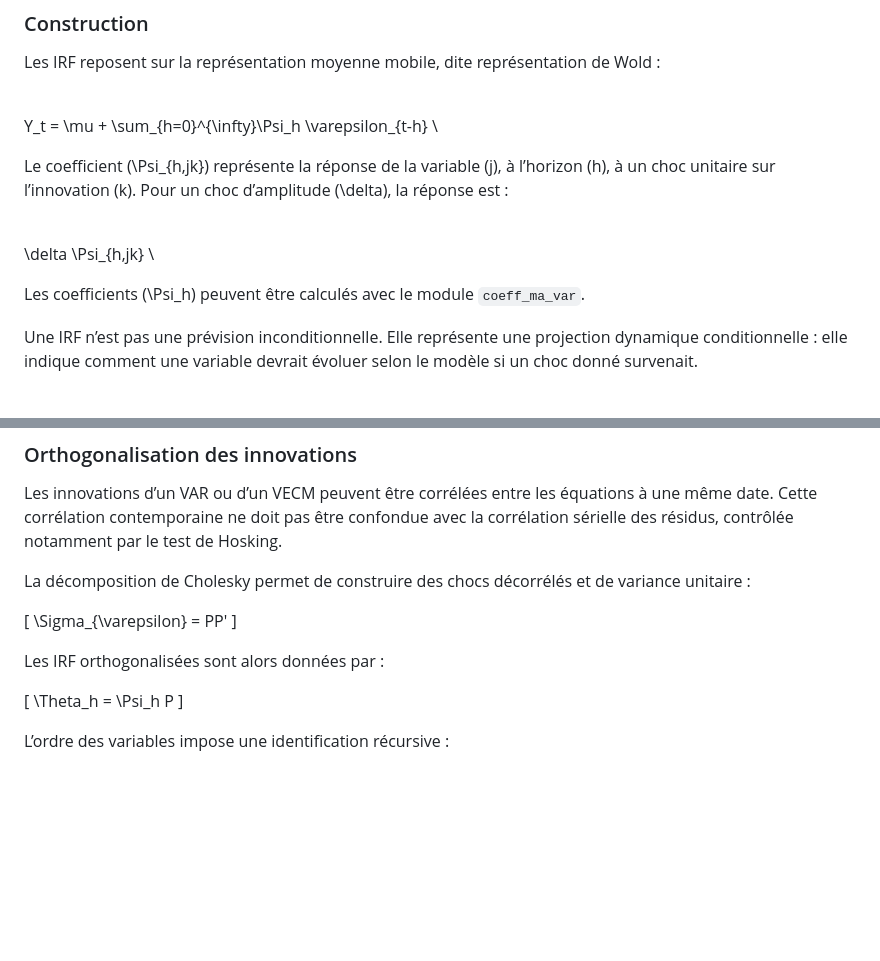
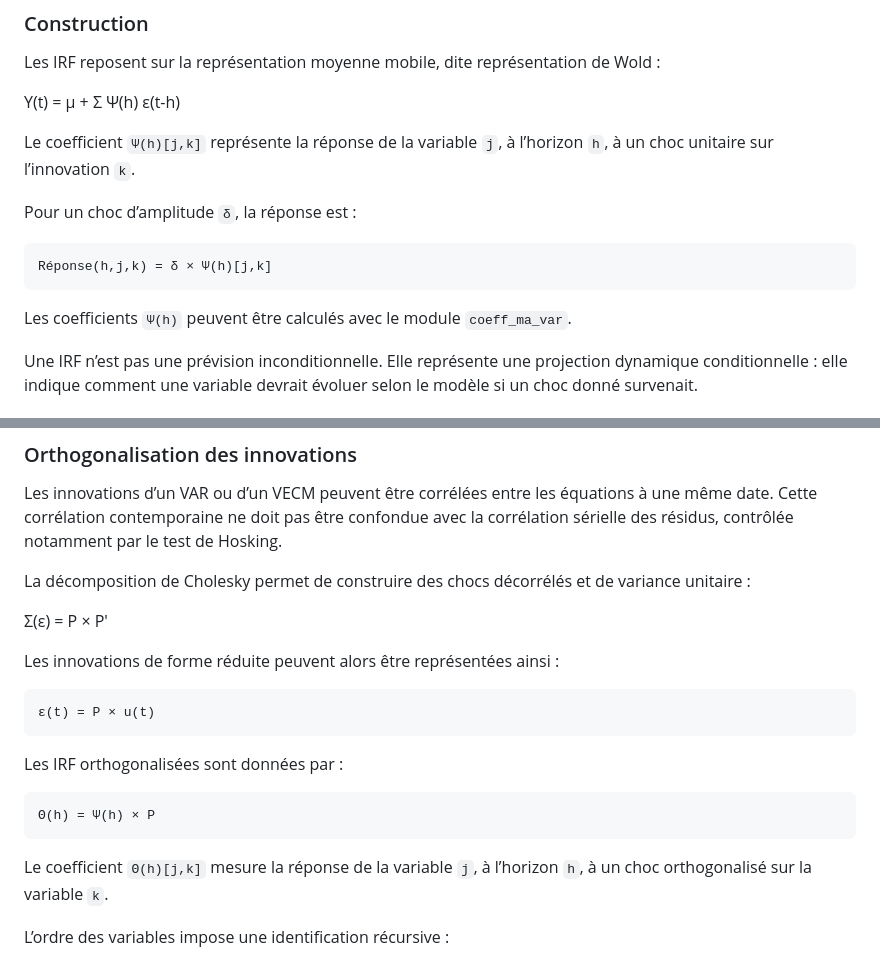
Before and after one commit to alexandreberlia/mod_corr_swisslife, a Markdown page: README.md, 2 parts joined by grey strips. GitHub-like rendering; blank space fills up the shorter version.

```diff
--- a/README.md
+++ b/README.md
@@ -1773,17 +1773,16 @@ Les fonctions de réponse impulsionnelle, ou **IRF**, mesurent la réaction dyna
 
 Les IRF reposent sur la représentation moyenne mobile, dite représentation de Wold :
 
-\
-Y_t = \mu + \sum_{h=0}^{\infty}\Psi_h \varepsilon_{t-h}
-\
-
-Le coefficient \(\Psi_{h,jk}\) représente la réponse de la variable \(j\), à l’horizon \(h\), à un choc unitaire sur l’innovation \(k\). Pour un choc d’amplitude \(\delta\), la réponse est :
-
-\
-\delta \Psi_{h,jk}
-\
-
-Les coefficients \(\Psi_h\) peuvent être calculés avec le module `coeff_ma_var`.
+
+  Y(t) = μ + Σ Ψ(h) ε(t-h)
+
+Le coefficient `Ψ(h)[j,k]` représente la réponse de la variable `j`, à l’horizon `h`, à un choc unitaire sur l’innovation `k`.
+
+Pour un choc d’amplitude `δ`, la réponse est :
+
+    Réponse(h,j,k) = δ × Ψ(h)[j,k]
+
+Les coefficients `Ψ(h)` peuvent être calculés avec le module `coeff_ma_var`.
 
 Une IRF n’est pas une prévision inconditionnelle. Elle représente une projection dynamique conditionnelle : elle indique comment une variable devrait évoluer selon le modèle si un choc donné survenait.
 
@@ -1797,15 +1796,18 @@ Les innovations d’un VAR ou d’un VECM peuvent être corrélées entre les é
 
 La décomposition de Cholesky permet de construire des chocs décorrélés et de variance unitaire :
 
-\[
-\Sigma_{\varepsilon} = PP'
-\]
-
-Les IRF orthogonalisées sont alors données par :
-
-\[
-\Theta_h = \Psi_h P
-\]
+
+Σ(ε) = P × P'
+
+Les innovations de forme réduite peuvent alors être représentées ainsi :
+
+    ε(t) = P × u(t)
+
+Les IRF orthogonalisées sont données par :
+
+    Θ(h) = Ψ(h) × P
+
+Le coefficient `Θ(h)[j,k]` mesure la réponse de la variable `j`, à l’horizon `h`, à un choc orthogonalisé sur la variable `k`.
 
 L’ordre des variables impose une identification récursive :
 
```
